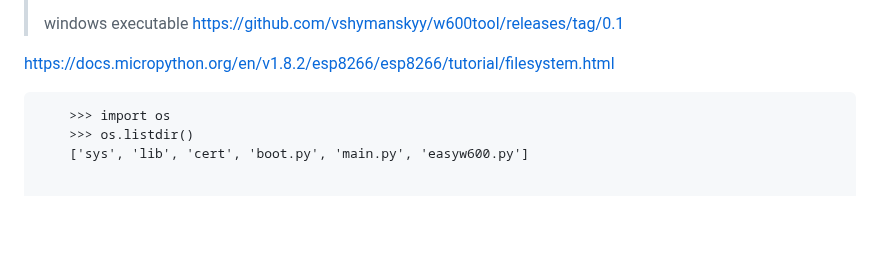
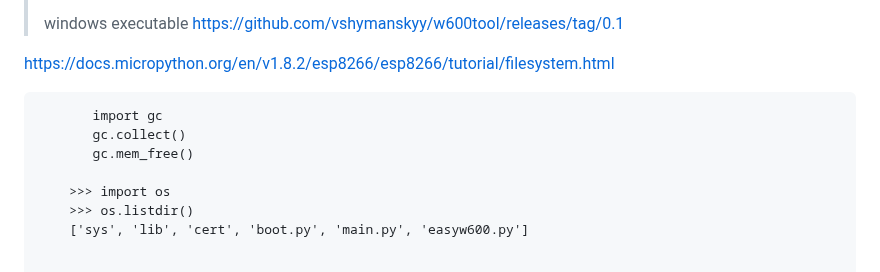
Before and after one commit to costycnc/w600-pico, a Markdown page: README.md, the part around the change. Drawn GitHub-style; blank space fills up the shorter version.

```diff
--- a/README.md
+++ b/README.md
@@ -59,6 +59,10 @@ also a good tutorial https://www.sigmdel.ca/michel/ha/w600/first_look_w600_en.ht
 
 
 https://docs.micropython.org/en/v1.8.2/esp8266/esp8266/tutorial/filesystem.html
+
+           import gc
+           gc.collect()
+           gc.mem_free()
 
         >>> import os
         >>> os.listdir()
```
